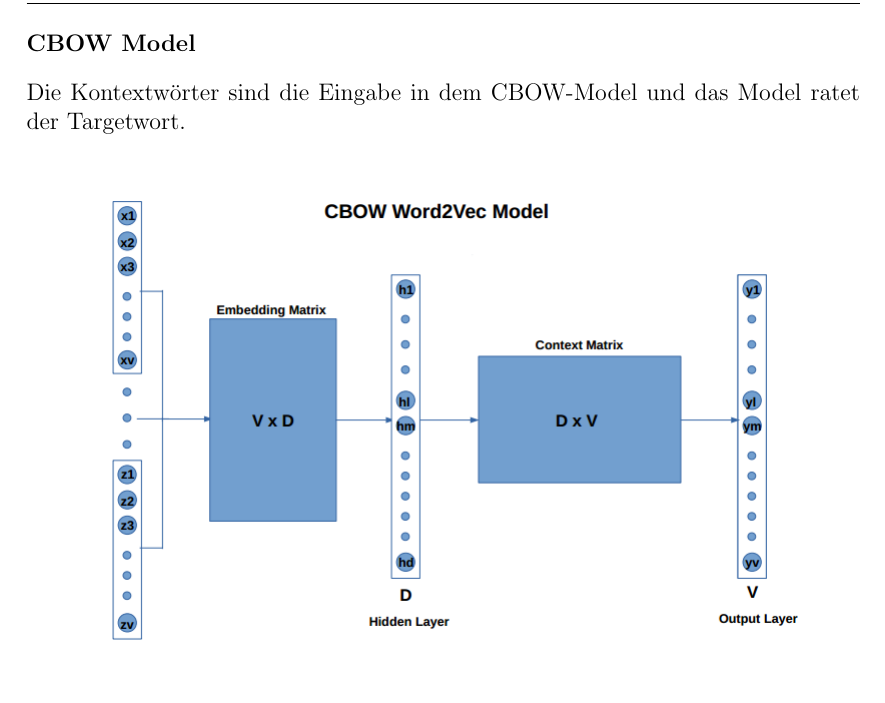
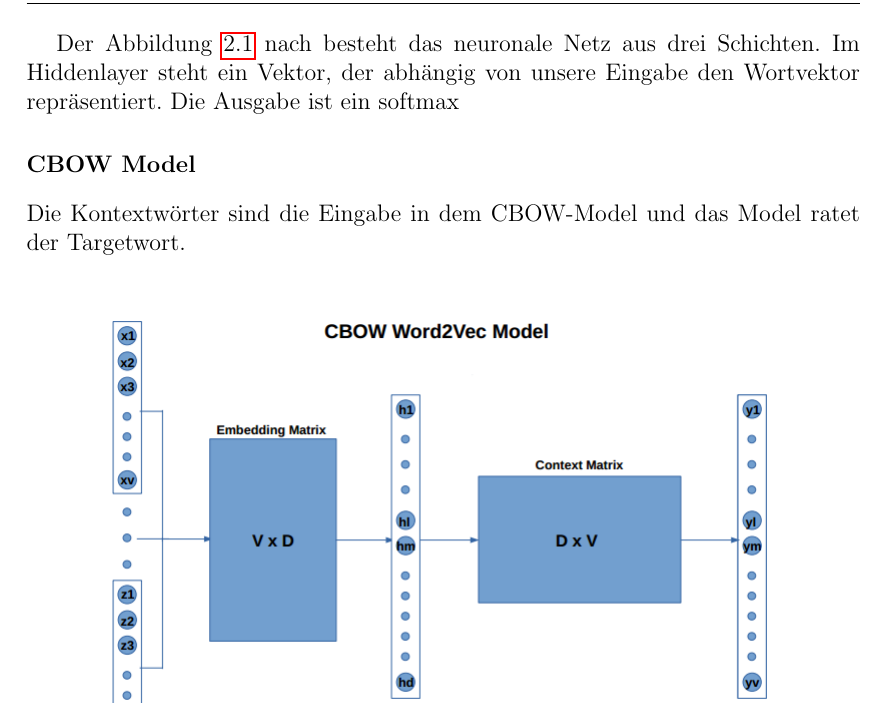
Before and after one commit to bachvarv/NLP_Doku, a LaTeX thesis (Abschlussarbeit/vorlage.tex, which reads Abschlussarbeit/chapters/Word2Vec.tex): part of page 10 of 21, cut at the place of the change. Compiled offline with pdfLaTeX.

Commit message:
Add files via upload

```diff
--- a/Abschlussarbeit/chapters/Word2Vec.tex
+++ b/Abschlussarbeit/chapters/Word2Vec.tex
@@ -29,6 +29,8 @@ Aus der Abbildung \ref{skip} ist es zu entnehmen, dass ein Skip-gram Model aus e
 
 Die zwei Matrizen sind identisch, jedoch die Kontextmatrize ist die transponierte Embeddingsmatrize. Diese Matrix beinhaltet unsere Wortvektoren.
 
+Der Abbildung \ref{skip} nach besteht das neuronale Netz aus drei Schichten. Im Hiddenlayer steht ein Vektor, der abhängig von unsere Eingabe den Wortvektor repräsentiert. Die Ausgabe ist ein softmax
+
 
 \subsubsection{CBOW Model}
 Die Kontextwörter sind die Eingabe in dem CBOW-Model und das Model ratet der Targetwort.
```
